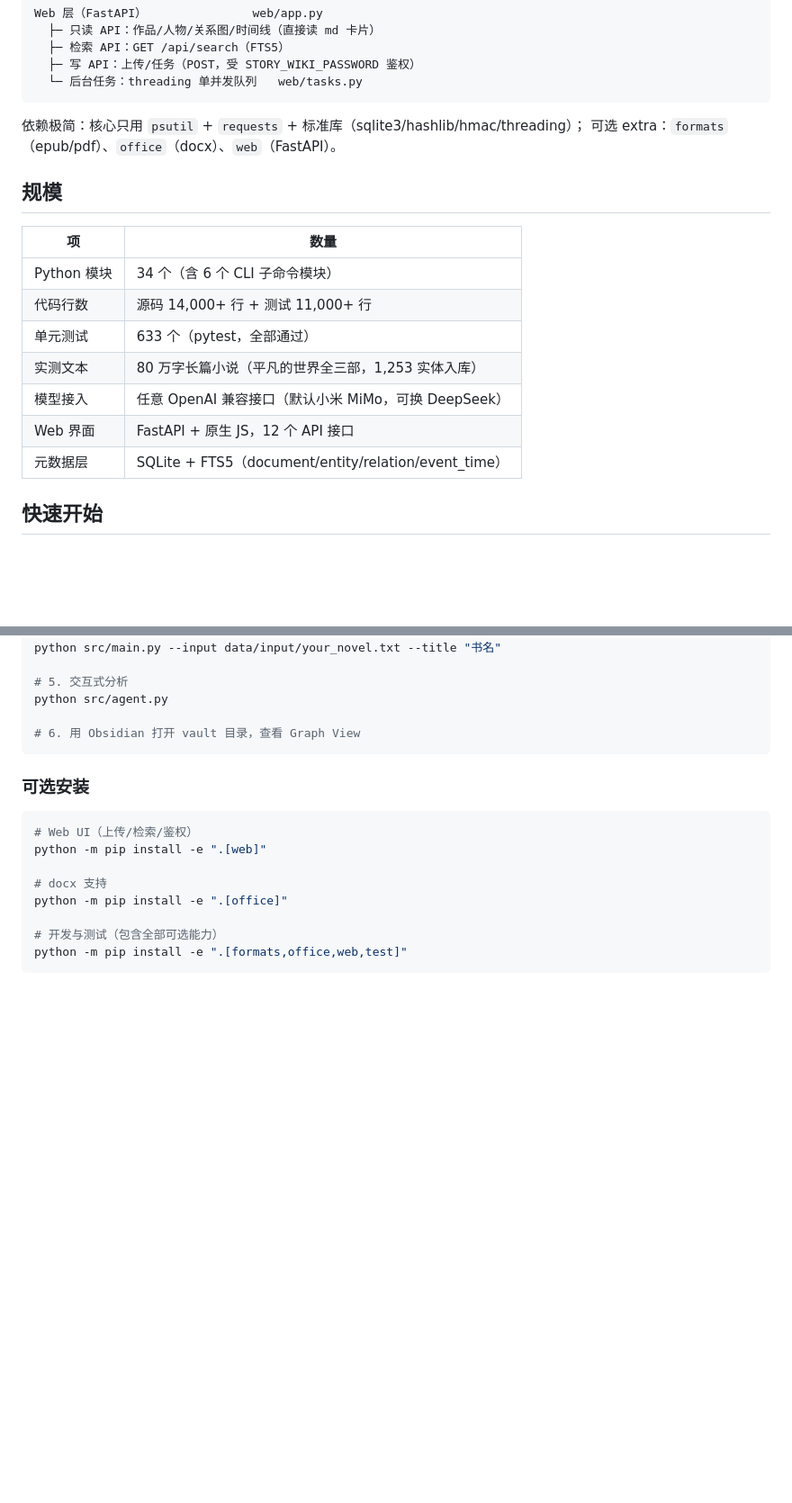
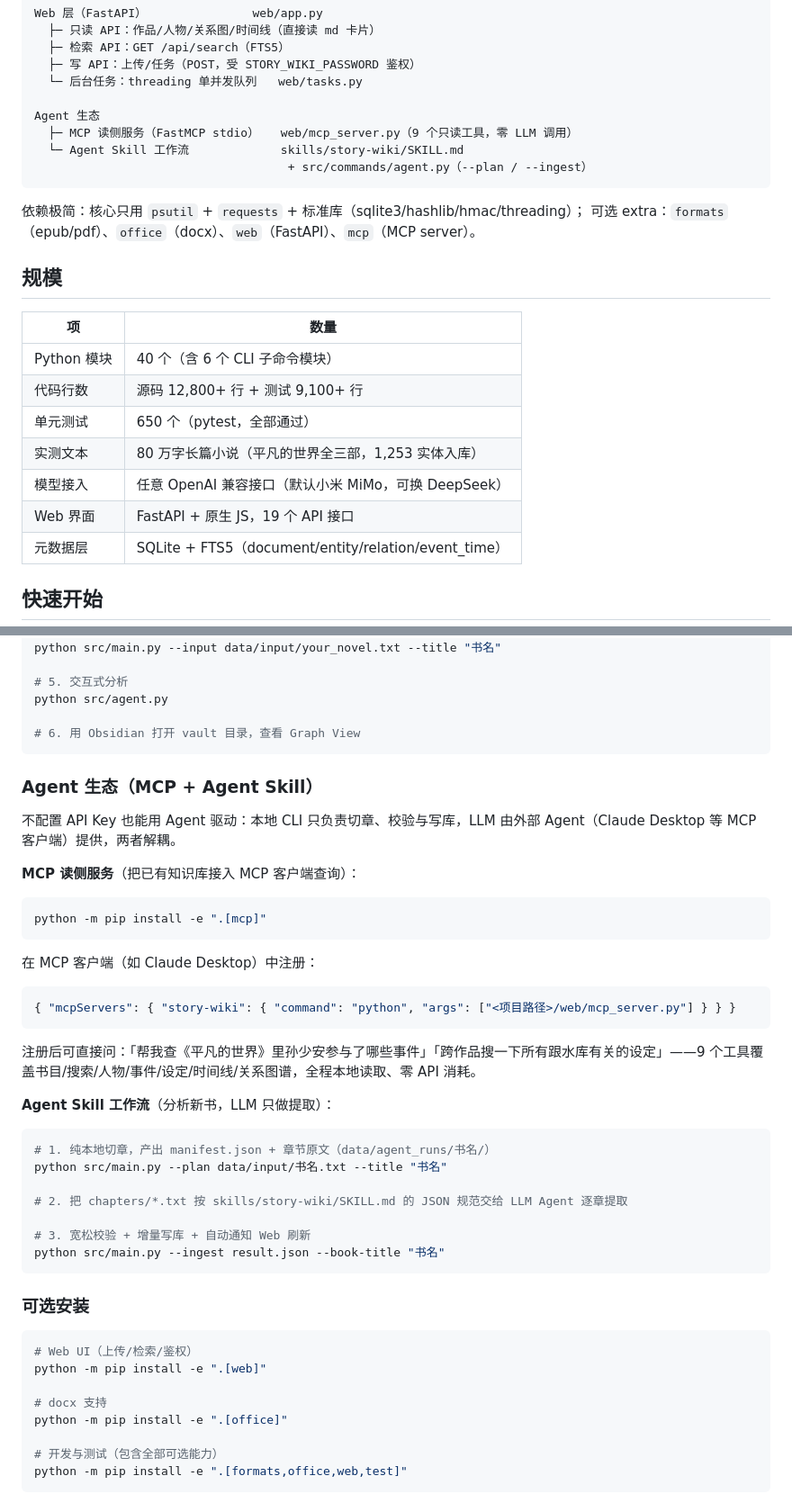
Before and after one commit to SaltedFish-ZZJ/story-wiki, a Markdown page: README.md, 2 parts joined by grey strips. Shown at 90% size. GitHub-like rendering; blank space fills up the shorter version.

Commit message:
docs: README 补 Agent 生态（MCP / Agent Skill）与时间线双视图
- 功能列表新增 MCP 读侧服务、Agent Skill 工作流、时间线双视图三条
- 技术架构图补 Agent 生态层，依赖说明补 mcp extra
- 快速开始新增「Agent 生态」小节（MCP 客户端注册 + 三步分析工作流）
- 规模数据更新：40 模块 / 650 测试 / 19 API，行数按实际统计修正

Co-Authored-By: Claude Sonnet 4.6 noreply@anthropic.com

````diff
--- a/README.md
+++ b/README.md
@@ -44,21 +47,26 @@ Web 层（FastAPI）               web/app.py
   ├─ 检索 API：GET /api/search（FTS5）
   ├─ 写 API：上传/任务（POST，受 STORY_WIKI_PASSWORD 鉴权）
   └─ 后台任务：threading 单并发队列   web/tasks.py
+
+Agent 生态
+  ├─ MCP 读侧服务（FastMCP stdio）   web/mcp_server.py（9 个只读工具，零 LLM 调用）
+  └─ Agent Skill 工作流             skills/story-wiki/SKILL.md
+                                    + src/commands/agent.py（--plan / --ingest）
 ```
 
 依赖极简：核心只用 `psutil` + `requests` + 标准库（sqlite3/hashlib/hmac/threading）；
-可选 extra：`formats`（epub/pdf）、`office`（docx）、`web`（FastAPI）。
+可选 extra：`formats`（epub/pdf）、`office`（docx）、`web`（FastAPI）、`mcp`（MCP server）。
 
 ## 规模
 
 | 项 | 数量 |
 |---|---|
-| Python 模块 | 34 个（含 6 个 CLI 子命令模块） |
-| 代码行数 | 源码 14,000+ 行 + 测试 11,000+ 行 |
-| 单元测试 | 633 个（pytest，全部通过） |
+| Python 模块 | 40 个（含 6 个 CLI 子命令模块） |
+| 代码行数 | 源码 12,800+ 行 + 测试 9,100+ 行 |
+| 单元测试 | 650 个（pytest，全部通过） |
 | 实测文本 | 80 万字长篇小说（平凡的世界全三部，1,253 实体入库） |
 | 模型接入 | 任意 OpenAI 兼容接口（默认小米 MiMo，可换 DeepSeek） |
-| Web 界面 | FastAPI + 原生 JS，12 个 API 接口 |
+| Web 界面 | FastAPI + 原生 JS，19 个 API 接口 |
 | 元数据层 | SQLite + FTS5（document/entity/relation/event_time） |
 
 
@@ -98,6 +106,36 @@ python src/main.py --input data/input/your_novel.txt --title "书名"
 python src/agent.py
 
 # 6. 用 Obsidian 打开 vault 目录，查看 Graph View
+```
+
+### Agent 生态（MCP + Agent Skill）
+
+不配置 API Key 也能用 Agent 驱动：本地 CLI 只负责切章、校验与写库，LLM 由外部 Agent（Claude Desktop 等 MCP 客户端）提供，两者解耦。
+
+**MCP 读侧服务**（把已有知识库接入 MCP 客户端查询）：
+
+```bash
+python -m pip install -e ".[mcp]"
+```
+
+在 MCP 客户端（如 Claude Desktop）中注册：
+
+```json
+{ "mcpServers": { "story-wiki": { "command": "python", "args": ["<项目路径>/web/mcp_server.py"] } } }
+```
+
+注册后可直接问：「帮我查《平凡的世界》里孙少安参与了哪些事件」「跨作品搜一下所有跟水库有关的设定」——9 个工具覆盖书目/搜索/人物/事件/设定/时间线/关系图谱，全程本地读取、零 API 消耗。
+
+**Agent Skill 工作流**（分析新书，LLM 只做提取）：
+
+```bash
+# 1. 纯本地切章，产出 manifest.json + 章节原文（data/agent_runs/书名/）
+python src/main.py --plan data/input/书名.txt --title "书名"
+
+# 2. 把 chapters/*.txt 按 skills/story-wiki/SKILL.md 的 JSON 规范交给 LLM Agent 逐章提取
+
+# 3. 宽松校验 + 增量写库 + 自动通知 Web 刷新
+python src/main.py --ingest result.json --book-title "书名"
 ```
 
 ### 可选安装
````
Also changed, not shown: other parts of README.md (+3 -0 lines).
